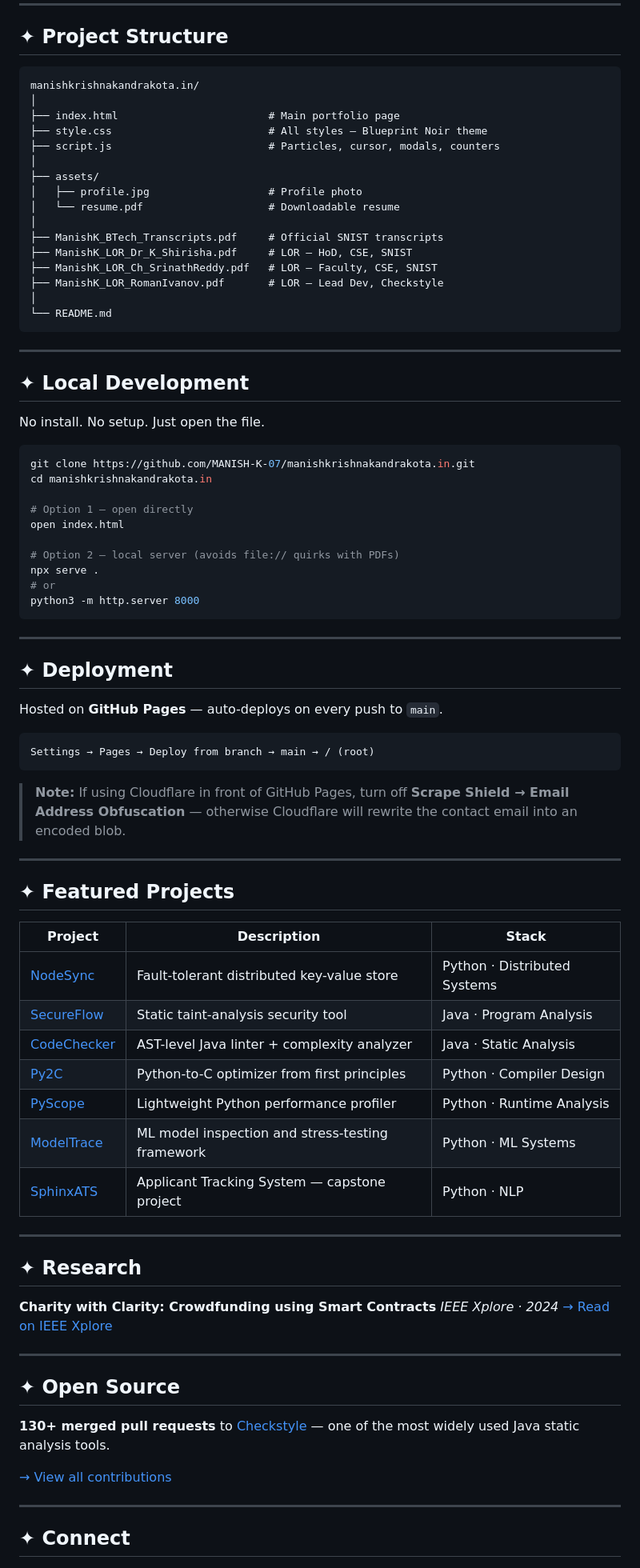
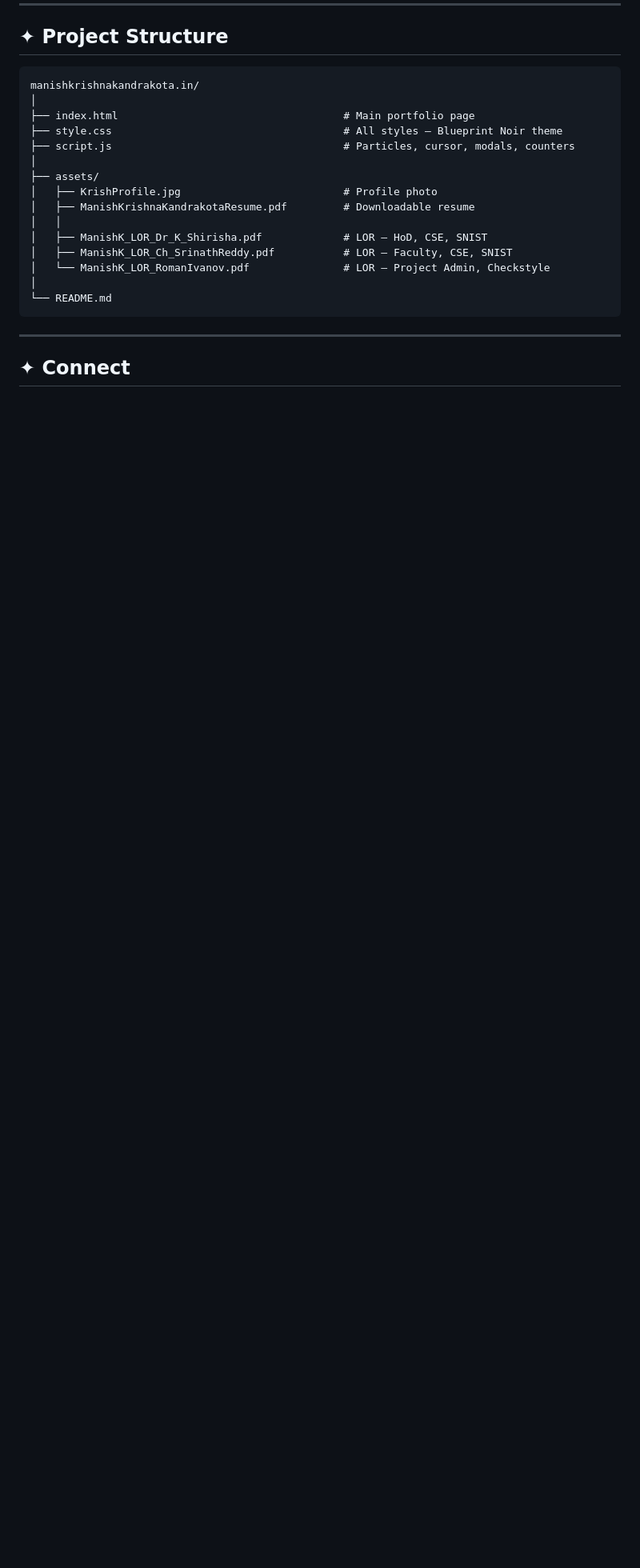
Before and after one commit to MANISH-K-07/manishkrishnakandrakota.in, a Markdown page: README.md, the part around one of its changes. Shown at 80% size. Rendered like a GitHub page; blank space fills up the shorter version.

````diff
--- a/README.md
+++ b/README.md
@@ -71,82 +70,20 @@ Zero dependencies. Zero build step. Zero frameworks.
 ```
 manishkrishnakandrakota.in/
 │
-├── index.html                        # Main portfolio page
-├── style.css                         # All styles — Blueprint Noir theme
-├── script.js                         # Particles, cursor, modals, counters
+├── index.html                                    # Main portfolio page
+├── style.css                                     # All styles — Blueprint Noir theme
+├── script.js                                     # Particles, cursor, modals, counters
 │
 ├── assets/
-│   ├── profile.jpg                   # Profile photo
-│   └── resume.pdf                    # Downloadable resume
-│
-├── ManishK_BTech_Transcripts.pdf     # Official SNIST transcripts
-├── ManishK_LOR_Dr_K_Shirisha.pdf     # LOR — HoD, CSE, SNIST
-├── ManishK_LOR_Ch_SrinathReddy.pdf   # LOR — Faculty, CSE, SNIST
-├── ManishK_LOR_RomanIvanov.pdf       # LOR — Lead Dev, Checkstyle
+│   ├── KrishProfile.jpg                          # Profile photo
+│   ├── ManishKrishnaKandrakotaResume.pdf         # Downloadable resume
+│   │
+│   ├── ManishK_LOR_Dr_K_Shirisha.pdf             # LOR — HoD, CSE, SNIST
+│   ├── ManishK_LOR_Ch_SrinathReddy.pdf           # LOR — Faculty, CSE, SNIST
+│   └── ManishK_LOR_RomanIvanov.pdf               # LOR — Project Admin, Checkstyle
 │
 └── README.md
 ```
-
----
-
-## ✦ Local Development
-
-No install. No setup. Just open the file.
-
-```bash
-git clone https://github.com/MANISH-K-07/manishkrishnakandrakota.in.git
-cd manishkrishnakandrakota.in
-
-# Option 1 — open directly
-open index.html
-
-# Option 2 — local server (avoids file:// quirks with PDFs)
-npx serve .
-# or
-python3 -m http.server 8000
-```
-
----
-
-## ✦ Deployment
-
-Hosted on **GitHub Pages** — auto-deploys on every push to `main`.
-
-```
-Settings → Pages → Deploy from branch → main → / (root)
-```
-
-> **Note:** If using Cloudflare in front of GitHub Pages, turn off **Scrape Shield → Email Address Obfuscation** — otherwise Cloudflare will rewrite the contact email into an encoded blob.
-
----
-
-## ✦ Featured Projects
-
-| Project | Description | Stack |
-|---------|-------------|-------|
-| [NodeSync](https://github.com/MANISH-K-07/NodeSync) | Fault-tolerant distributed key-value store | Python · Distributed Systems |
-| [SecureFlow](https://github.com/MANISH-K-07/SecureFlow) | Static taint-analysis security tool | Java · Program Analysis |
-| [CodeChecker](https://github.com/MANISH-K-07/CodeChecker) | AST-level Java linter + complexity analyzer | Java · Static Analysis |
-| [Py2C](https://github.com/MANISH-K-07/Py2C) | Python-to-C optimizer from first principles | Python · Compiler Design |
-| [PyScope](https://github.com/MANISH-K-07/PyScope) | Lightweight Python performance profiler | Python · Runtime Analysis |
-| [ModelTrace](https://github.com/MANISH-K-07/ModelTrace) | ML model inspection and stress-testing framework | Python · ML Systems |
-| [SphinxATS](https://github.com/MANISH-K-07/SphinxATS) | Applicant Tracking System — capstone project | Python · NLP |
-
----
-
-## ✦ Research
-
-**Charity with Clarity: Crowdfunding using Smart Contracts**
-*IEEE Xplore · 2024*
-[→ Read on IEEE Xplore](https://ieeexplore.ieee.org/document/10921771)
-
----
-
-## ✦ Open Source
-
-**130+ merged pull requests** to [Checkstyle](https://github.com/checkstyle/checkstyle) — one of the most widely used Java static analysis tools.
-
-[→ View all contributions](https://github.com/checkstyle/checkstyle/pulls?q=is%3Apr+author%3AMANISH-K-07+is%3Aclosed)
 
 ---
 
````
Also changed, not shown: other parts of README.md (+5 -9 lines).
